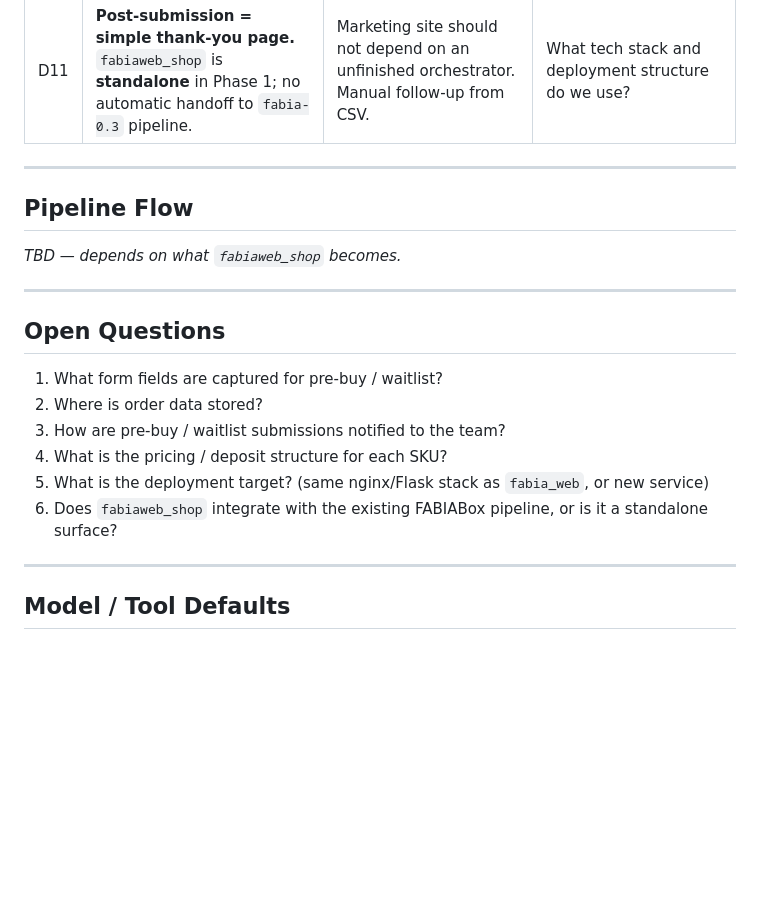
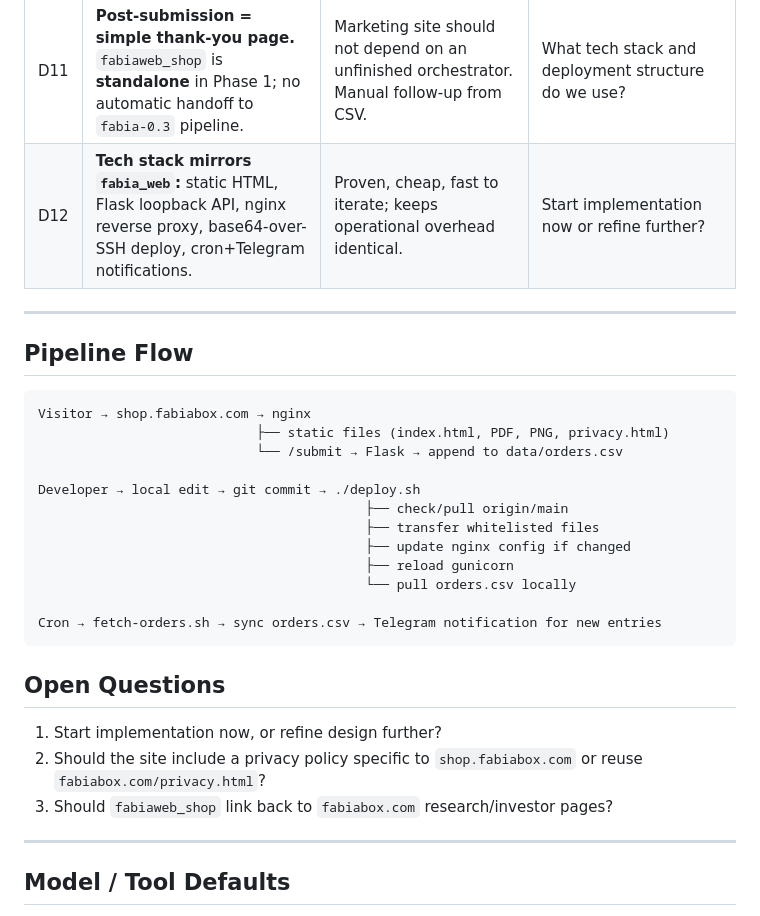
Before and after one commit to AnsenIO/fabiaweb_shop, a Markdown page: CONTEXT.md, the part around the change. Drawn GitHub-style; blank space fills up the shorter version.

Commit message:
docs: D12 — mirror fabia_web stack; add pipeline flow

````diff
--- a/CONTEXT.md
+++ b/CONTEXT.md
@@ -47,23 +47,32 @@ All SKUs priced in **EUR** and offer either **Pre-buy** or **Waiting list**.
 | D9 | **Service pricing:** Build Plan = **€49.99/month**, Operate Plan = **€49.99/month**, annual plan = **€499**. Hardware shows a **pre-buy reservation**. | Confirmed by user. Annual plan is roughly 2 months free vs monthly. | What is the hardware pre-buy reservation amount? Should it be a fixed deposit or "Contact us"? |
 | D10 | **Hardware pre-buy reservation = €500** per unit. Displayed as "Pre-buy reservation: €500" (refundable / credited toward final invoice). | Confirmed by user. Filters serious buyers without being prohibitive. | What happens after form submission? Does the shop connect to the FABIABox pipeline or stay standalone? |
 | D11 | **Post-submission = simple thank-you page.** `fabiaweb_shop` is **standalone** in Phase 1; no automatic handoff to `fabia-0.3` pipeline. | Marketing site should not depend on an unfinished orchestrator. Manual follow-up from CSV. | What tech stack and deployment structure do we use? |
+| D12 | **Tech stack mirrors `fabia_web`:** static HTML, Flask loopback API, nginx reverse proxy, base64-over-SSH deploy, cron+Telegram notifications. | Proven, cheap, fast to iterate; keeps operational overhead identical. | Start implementation now or refine further? |
 
 ---
 
 ## Pipeline Flow
 
-*TBD — depends on what `fabiaweb_shop` becomes.*
+```
+Visitor → shop.fabiabox.com → nginx
+                            ├── static files (index.html, PDF, PNG, privacy.html)
+                            └── /submit → Flask → append to data/orders.csv
 
----
+Developer → local edit → git commit → ./deploy.sh
+                                          ├── check/pull origin/main
+                                          ├── transfer whitelisted files
+                                          ├── update nginx config if changed
+                                          ├── reload gunicorn
+                                          └── pull orders.csv locally
+
+Cron → fetch-orders.sh → sync orders.csv → Telegram notification for new entries
+```
 
 ## Open Questions
 
-1. What form fields are captured for pre-buy / waitlist?
-2. Where is order data stored?
-3. How are pre-buy / waitlist submissions notified to the team?
-4. What is the pricing / deposit structure for each SKU?
-5. What is the deployment target? (same nginx/Flask stack as `fabia_web`, or new service)
-6. Does `fabiaweb_shop` integrate with the existing FABIABox pipeline, or is it a standalone surface?
+1. Start implementation now, or refine design further?
+2. Should the site include a privacy policy specific to `shop.fabiabox.com` or reuse `fabiabox.com/privacy.html`?
+3. Should `fabiaweb_shop` link back to `fabiabox.com` research/investor pages?
 
 ---
 
````
